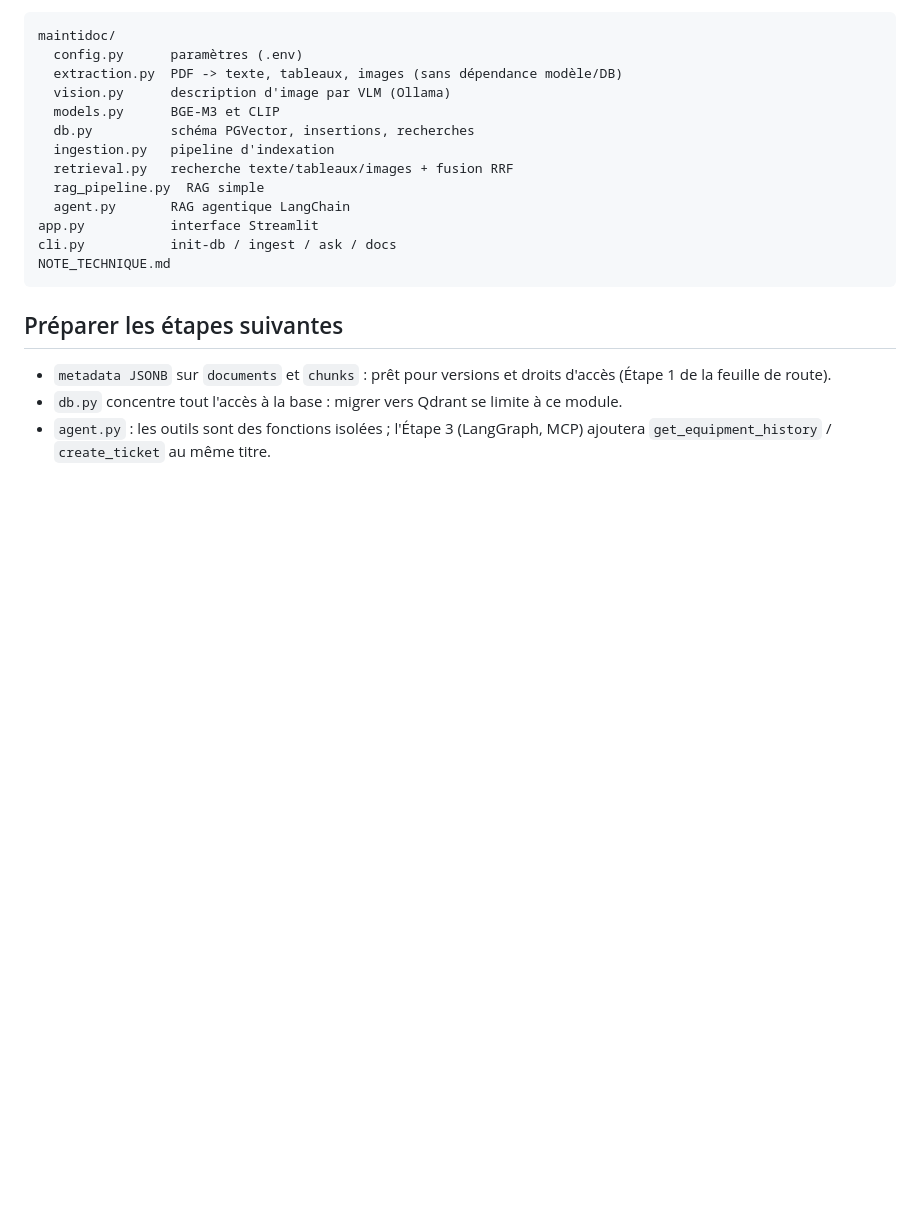
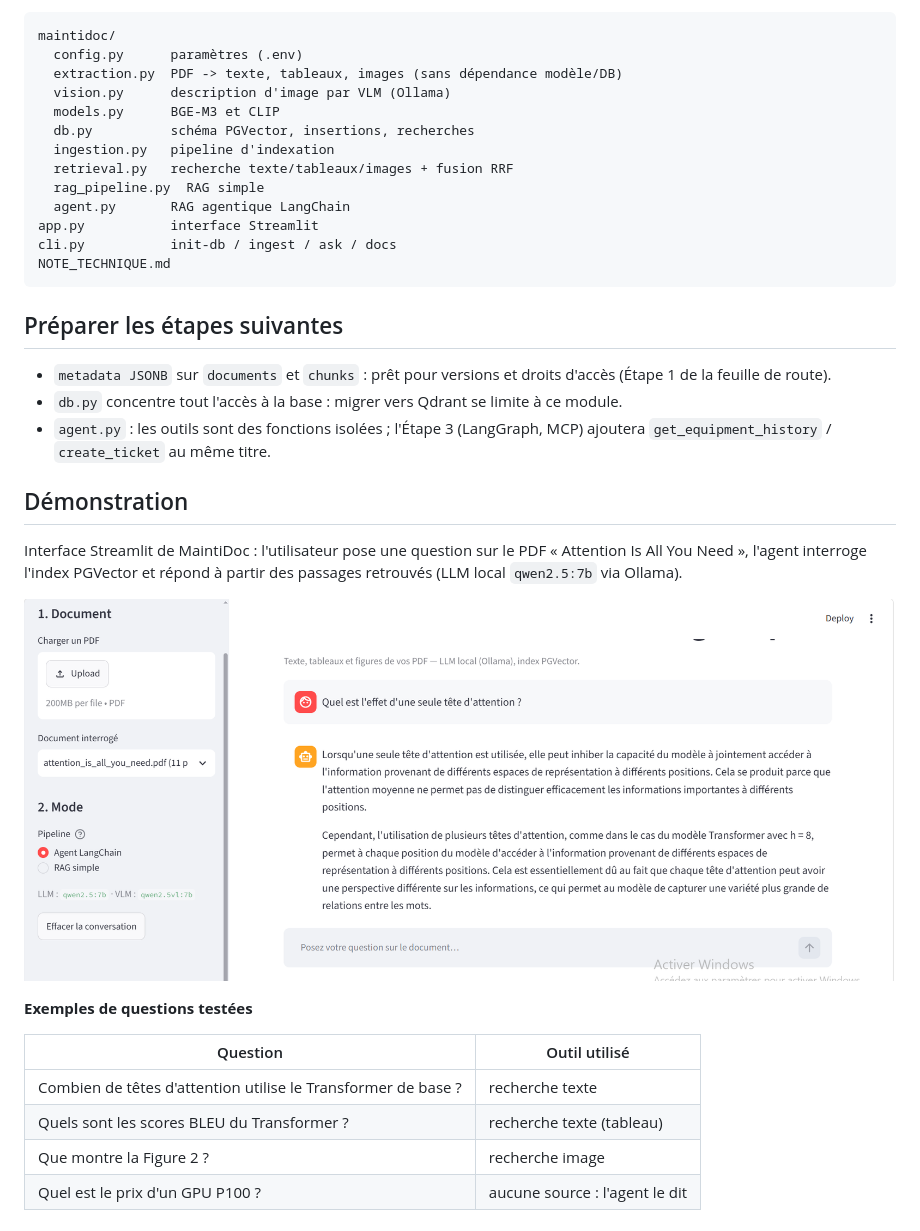
Before and after one commit to elhamaouiaicha-oss/maintidoc, a Markdown page: README.md, the part around the change. Drawn GitHub-style; pictures changed too: docs/demo_streamlit.png (added); blank space fills up the shorter version.

Commit message:
Ajout de la démonstration dans le README

```diff
--- a/README.md
+++ b/README.md
@@ -92,3 +92,20 @@ NOTE_TECHNIQUE.md
 - `db.py` concentre tout l'accès à la base : migrer vers Qdrant se limite à ce module.
 - `agent.py` : les outils sont des fonctions isolées ; l'Étape 3 (LangGraph, MCP)
   ajoutera `get_equipment_history` / `create_ticket` au même titre.
+
+## Démonstration
+
+Interface Streamlit de MaintiDoc : l'utilisateur pose une question sur le PDF
+« Attention Is All You Need », l'agent interroge l'index PGVector et répond
+à partir des passages retrouvés (LLM local `qwen2.5:7b` via Ollama).
+
+![Démonstration de MaintiDoc](docs/demo_streamlit.png)
+
+**Exemples de questions testées**
+
+| Question | Outil utilisé |
+|---|---|
+| Combien de têtes d'attention utilise le Transformer de base ? | recherche texte |
+| Quels sont les scores BLEU du Transformer ? | recherche texte (tableau) |
+| Que montre la Figure 2 ? | recherche image |
+| Quel est le prix d'un GPU P100 ? | aucune source : l'agent le dit |
```
